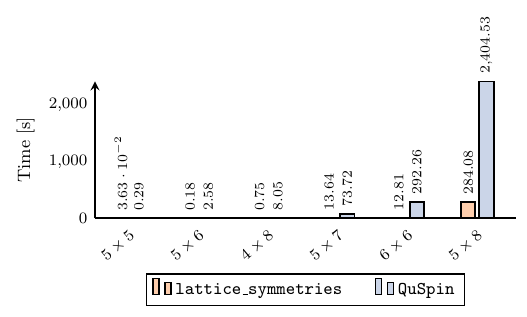
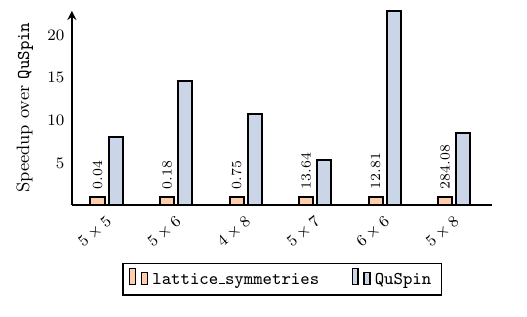
Before and after one commit to twesterhout/lattice-symmetries, a LaTeX figure (benchmark/02_operator_application.tex): the whole page. Compiled offline with pdfLaTeX.

Commit message:
Update plot to show relative performance

```diff
--- a/benchmark/02_operator_application.tex
+++ b/benchmark/02_operator_application.tex
@@ -12,16 +12,16 @@
 \begin{tikzpicture}
     \begin{axis}[
         ybar,
-        width=9cm, height=4cm,
-        ylabel={Time [s]},
+        width=9cm, height=5cm,
+        ylabel={\small Speedup over \texttt{QuSpin}},
         axis x line*=bottom,
         axis y line=left,
+        log origin=infty,
         bar width=0.25cm,
         xmin={[normalized]-0.5},
-        ymin=0,
         legend entries={\texttt{lattice\_symmetries}, \texttt{QuSpin}},
         every axis legend/.append style={
-            at={(0.5, -0.4)},
+            at={(0.5, -0.3)},
             anchor=north,
             line width=0.7pt,
             legend columns=-1,
@@ -35,10 +35,12 @@
             label style={font=\small},
             legend style={font=\small},
         },
+        ymin={0.1},
+        ytick={5,10,15,20},
         xtick=data,
         x tick label style={rotate=40, anchor=north east},
         every node near coord/.append style={rotate=90, anchor=west, font=\scriptsize},
-        nodes near coords={\pgfmathprintnumber[precision=2]{\pgfplotspointmeta}},
+        % nodes near coords={\pgfmathprintnumber[precision=2]{\pgfplotspointmeta}},
         symbolic x coords={
             $5 \times 5$,
             $5 \times 6$,
@@ -48,10 +50,15 @@
             $5 \times 8$
         },
     ]
-        \addplot [draw=black, fill=Pastel2-B] table [col sep=tab, meta=system, y=ls]
-            {cn71/02_operator_application_1.dat};
-        \addplot [draw=black, fill=Pastel2-C] table [col sep=tab, meta=system, y=quspin]
-            {cn71/02_operator_application_1.dat};
+        \addplot [
+            draw=black,
+            fill=Pastel2-B,
+            nodes near coords={\pgfmathprintnumber[fixed, fixed zerofill, precision=2]{\pgfplotspointmeta}}
+        ] table [col sep=tab, meta=system, y expr=1.0, point meta=\thisrow{ls}]{cn71/02_operator_application_1.dat};
+        \addplot [
+            draw=black,
+            fill=Pastel2-C
+        ] table [col sep=tab, y expr=\thisrow{quspin}/\thisrow{ls}]{cn71/02_operator_application_1.dat};
     \end{axis}
 \end{tikzpicture}
 \end{document}
```
Also changed, not shown: benchmark/02_operator_application.jpg, benchmark/02_operator_application.pdf.
